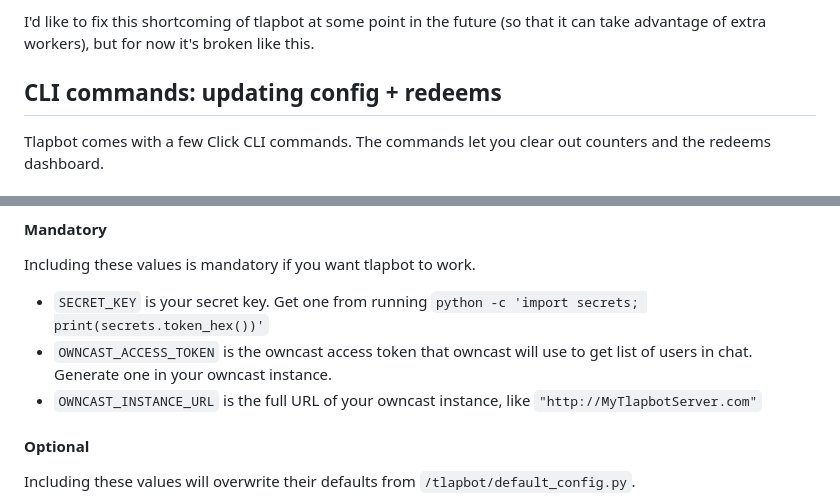
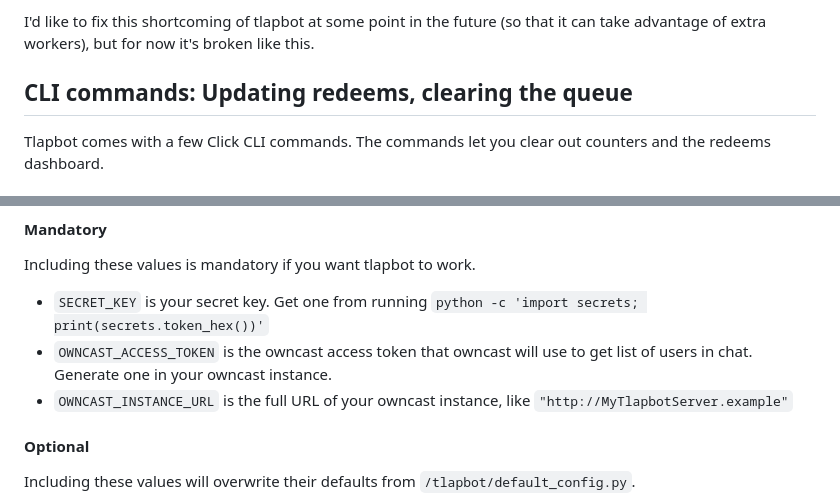
Before and after one commit to GamePlayer-8/tlapbot, a Markdown page: README.md, 2 parts joined by grey strips. GitHub-like rendering.

Commit message:
more readme updates

```diff
--- a/README.md
+++ b/README.md
@@ -196,7 +196,7 @@ get given points by each worker. (So running the app with `-w 4` means users get
 
 I'd like to fix this shortcoming of tlapbot at some point in the future (so that it can take advantage of extra workers), but for now it's broken like this.
 
-## CLI commands: updating config + redeems
+## CLI commands: Updating redeems, clearing the queue
 Tlapbot comes with a few Click CLI commands. The commands let you clear out counters and the redeems dashboard.
 
 #### init-db
@@ -233,7 +233,7 @@ Values you can include in `config.py` to change how the bot behaves.
 Including these values is mandatory if you want tlapbot to work.
 - `SECRET_KEY` is your secret key. Get one from running `python -c 'import secrets; print(secrets.token_hex())'`
 - `OWNCAST_ACCESS_TOKEN` is the owncast access token that owncast will use to get list of users in chat. Generate one in your owncast instance.
-- `OWNCAST_INSTANCE_URL` is the full URL of your owncast instance, like `"http://MyTlapbotServer.com"`
+- `OWNCAST_INSTANCE_URL` is the full URL of your owncast instance, like `"http://MyTlapbotServer.example"`
 #### Optional
 Including these values will overwrite their defaults from `/tlapbot/default_config.py`.
 - `POINTS_CYCLE_TIME` decides how often channel points are given to users in chat,
```
